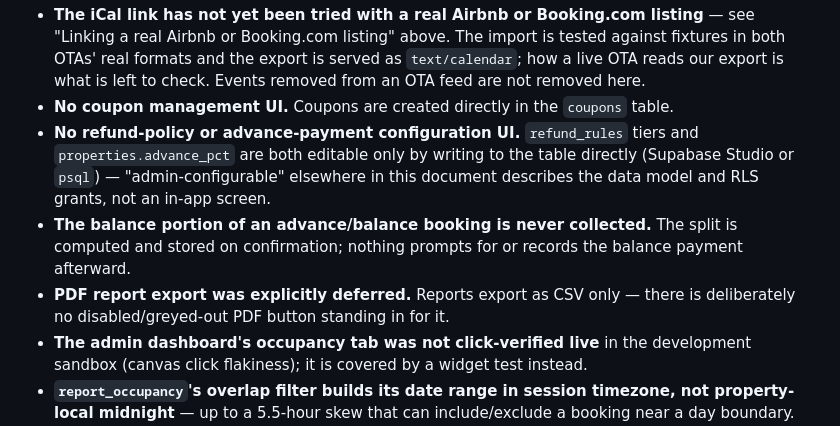
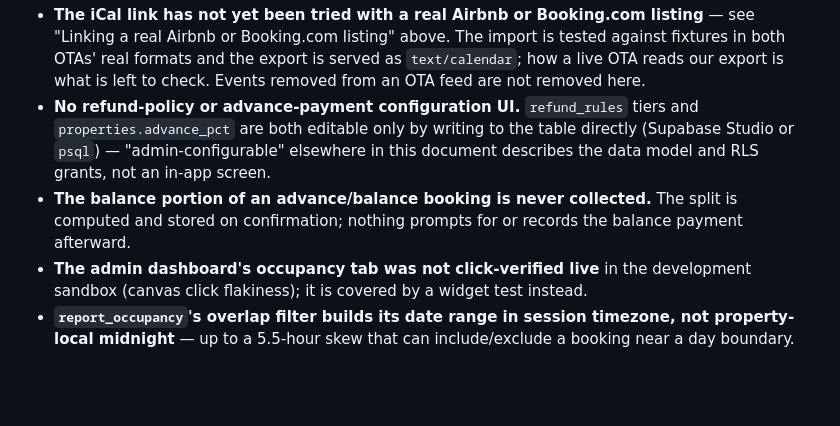
Before and after one commit to VSP-AI-AND-ROBOTICS/pasala-resorts, a Markdown page: README.md, the part around one of its changes. GitHub-like rendering; blank space fills up the shorter version.

```diff
--- a/README.md
+++ b/README.md
@@ -587,8 +606,6 @@ task-by-task record.
   import is tested against fixtures in both OTAs' real formats and the export
   is served as `text/calendar`; how a live OTA reads our export is what is
   left to check. Events removed from an OTA feed are not removed here.
-- **No coupon management UI.** Coupons are created directly in the
-  `coupons` table.
 - **No refund-policy or advance-payment configuration UI.** `refund_rules`
   tiers and `properties.advance_pct` are both editable only by writing to
   the table directly (Supabase Studio or `psql`) — "admin-configurable"
@@ -597,9 +614,6 @@ task-by-task record.
 - **The balance portion of an advance/balance booking is never collected.**
   The split is computed and stored on confirmation; nothing prompts for or
   records the balance payment afterward.
-- **PDF report export was explicitly deferred.** Reports export as CSV
-  only — there is deliberately no disabled/greyed-out PDF button standing
-  in for it.
 - **The admin dashboard's occupancy tab was not click-verified live** in
   the development sandbox (canvas click flakiness); it is covered by a
   widget test instead.
```
Also changed, not shown: other parts of README.md (+40 -6 lines).
